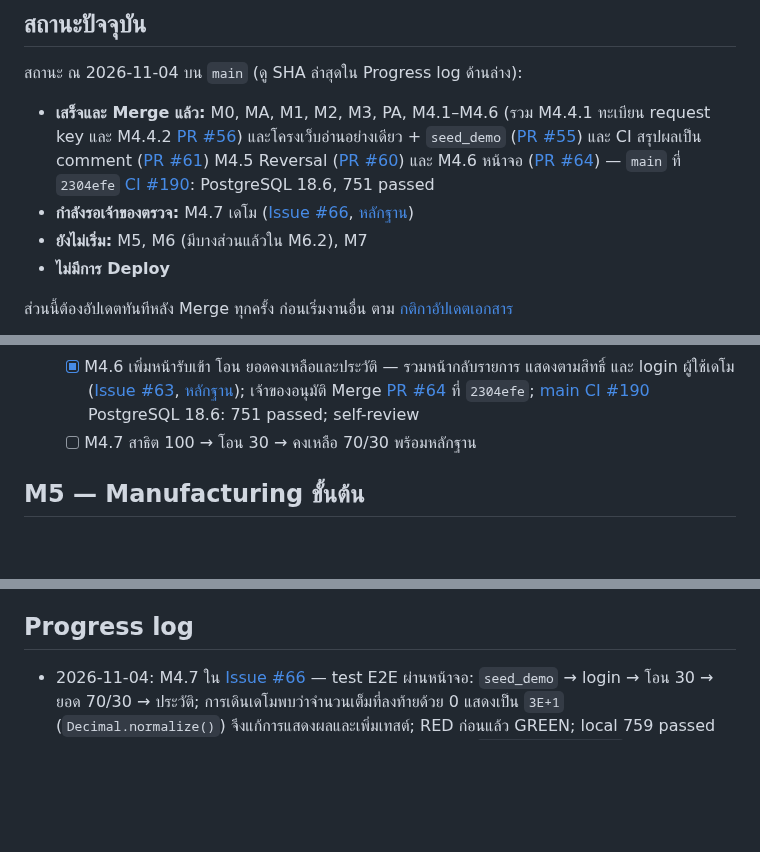
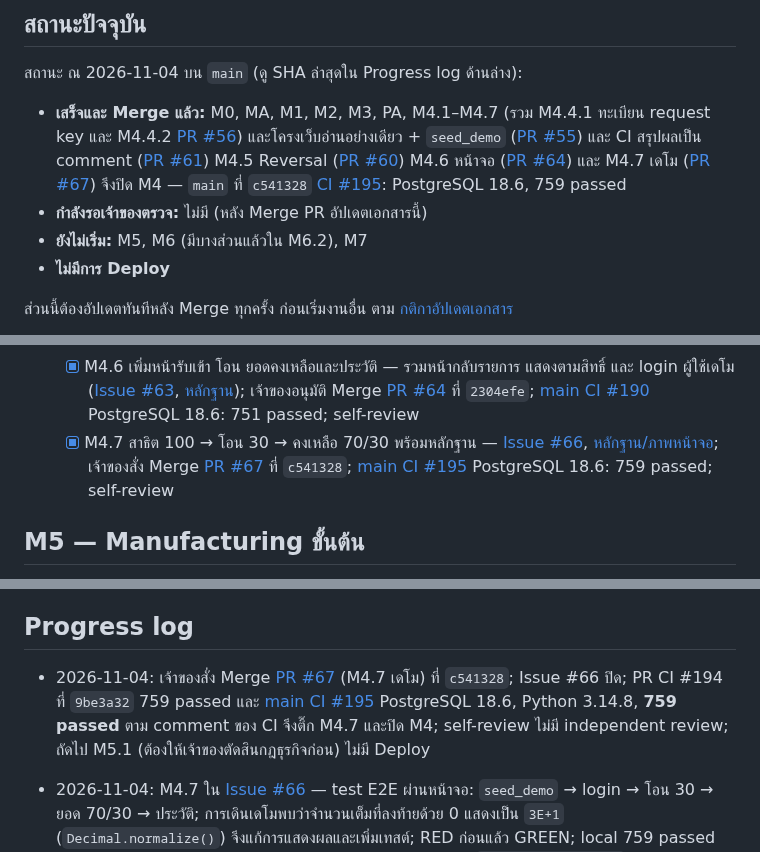
Before and after one commit to porntaned/ERP-for-Factory, a Markdown page: docs/TASKS.md, 3 parts joined by grey strips. Rendered like a GitHub page; blank space fills up the shorter version.

```diff
--- a/docs/TASKS.md
+++ b/docs/TASKS.md
@@ -8,8 +8,8 @@
 
 สถานะ ณ 2026-11-04 บน `main` (ดู SHA ล่าสุดใน Progress log ด้านล่าง):
 
-- **เสร็จและ Merge แล้ว:** M0, MA, M1, M2, M3, PA, M4.1–M4.6 (รวม M4.4.1 ทะเบียน request key และ M4.4.2 [PR #56](https://github.com/porntaned/ERP-for-Factory/pull/56)) และโครงเว็บอ่านอย่างเดียว + `seed_demo` ([PR #55](https://github.com/porntaned/ERP-for-Factory/pull/55)) และ CI สรุปผลเป็น comment ([PR #61](https://github.com/porntaned/ERP-for-Factory/pull/61)) M4.5 Reversal ([PR #60](https://github.com/porntaned/ERP-for-Factory/pull/60)) และ M4.6 หน้าจอ ([PR #64](https://github.com/porntaned/ERP-for-Factory/pull/64)) — `main` ที่ `2304efe` [CI #190](https://github.com/porntaned/ERP-for-Factory/actions/runs/41815019376): PostgreSQL 18.6, 751 passed
-- **กำลังรอเจ้าของตรวจ:** M4.7 เดโม ([Issue #66](https://github.com/porntaned/ERP-for-Factory/issues/66), [หลักฐาน](assignments/m47-demo.md))
+- **เสร็จและ Merge แล้ว:** M0, MA, M1, M2, M3, PA, M4.1–M4.7 (รวม M4.4.1 ทะเบียน request key และ M4.4.2 [PR #56](https://github.com/porntaned/ERP-for-Factory/pull/56)) และโครงเว็บอ่านอย่างเดียว + `seed_demo` ([PR #55](https://github.com/porntaned/ERP-for-Factory/pull/55)) และ CI สรุปผลเป็น comment ([PR #61](https://github.com/porntaned/ERP-for-Factory/pull/61)) M4.5 Reversal ([PR #60](https://github.com/porntaned/ERP-for-Factory/pull/60)) M4.6 หน้าจอ ([PR #64](https://github.com/porntaned/ERP-for-Factory/pull/64)) และ M4.7 เดโม ([PR #67](https://github.com/porntaned/ERP-for-Factory/pull/67)) จึงปิด M4 — `main` ที่ `c541328` [CI #195](https://github.com/porntaned/ERP-for-Factory/actions/runs/41842981403): PostgreSQL 18.6, 759 passed
+- **กำลังรอเจ้าของตรวจ:** ไม่มี (หลัง Merge PR อัปเดตเอกสารนี้)
 - **ยังไม่เริ่ม:** M5, M6 (มีบางส่วนแล้วใน M6.2), M7
 - **ไม่มีการ Deploy**
 
@@ -159,7 +159,7 @@ M1.9 ตรวจรับเฉพาะเอกสารและกลไก
   - [x] M4.4 ป้องกันคำขอซ้ำและทดสอบ Concurrent transactions — [Issue #48](https://github.com/porntaned/ERP-for-Factory/issues/48), [ผลตรวจ/หลักฐาน](assignments/m44-idempotency-concurrency.md); เทสต์ receipt/transfer พร้อมกันใน [PR #49](https://github.com/porntaned/ERP-for-Factory/pull/49) (`f69df51`); ทะเบียน request key กลางข้ามคำสั่งใน [Issue #50](https://github.com/porntaned/ERP-for-Factory/issues/50) / [PR #51](https://github.com/porntaned/ERP-for-Factory/pull/51) (`7d2ed62`) เจ้าของยืนยันข้อสมมติแล้ว; [main CI #151 ผ่าน](https://github.com/porntaned/ERP-for-Factory/actions/runs/41782637554); self-review เท่านั้น ไม่มี independent review
   - [x] M4.5 เพิ่ม Reversal ที่อ้างรายการต้นฉบับ — [Issue #59](https://github.com/porntaned/ERP-for-Factory/issues/59), [ขอบเขต/หลักฐาน](assignments/m45-reversal.md), [Independent review: fix-then-ship แก้แล้ว](reviews/m45-reversal-independent-review.md); เจ้าของอนุมัติ Merge [PR #60](https://github.com/porntaned/ERP-for-Factory/pull/60) ที่ `d694462`; [main CI #184](https://github.com/porntaned/ERP-for-Factory/actions/runs/41808897325) PostgreSQL 18.6: 732 passed
   - [x] M4.6 เพิ่มหน้ารับเข้า โอน ยอดคงเหลือและประวัติ — รวมหน้ากลับรายการ แสดงตามสิทธิ์ และ login ผู้ใช้เดโม ([Issue #63](https://github.com/porntaned/ERP-for-Factory/issues/63), [หลักฐาน](assignments/m46-inventory-screens.md)); เจ้าของอนุมัติ Merge [PR #64](https://github.com/porntaned/ERP-for-Factory/pull/64) ที่ `2304efe`; [main CI #190](https://github.com/porntaned/ERP-for-Factory/actions/runs/41815019376) PostgreSQL 18.6: 751 passed; self-review
-  - [ ] M4.7 สาธิต 100 → โอน 30 → คงเหลือ 70/30 พร้อมหลักฐาน
+  - [x] M4.7 สาธิต 100 → โอน 30 → คงเหลือ 70/30 พร้อมหลักฐาน — [Issue #66](https://github.com/porntaned/ERP-for-Factory/issues/66), [หลักฐาน/ภาพหน้าจอ](assignments/m47-demo.md); เจ้าของสั่ง Merge [PR #67](https://github.com/porntaned/ERP-for-Factory/pull/67) ที่ `c541328`; [main CI #195](https://github.com/porntaned/ERP-for-Factory/actions/runs/41842981403) PostgreSQL 18.6: 759 passed; self-review
 
 ## M5 — Manufacturing ขั้นต้น
 
@@ -196,6 +196,8 @@ M1.9 ตรวจรับเฉพาะเอกสารและกลไก
 - [ ] Hosting/Deployment — ต้องอนุมัติวิธีและค่าใช้จ่ายก่อน
 
 ## Progress log
+
+- 2026-11-04: เจ้าของสั่ง Merge [PR #67](https://github.com/porntaned/ERP-for-Factory/pull/67) (M4.7 เดโม) ที่ `c541328`; Issue #66 ปิด; PR CI #194 ที่ `9be3a32` 759 passed และ [main CI #195](https://github.com/porntaned/ERP-for-Factory/actions/runs/41842981403) PostgreSQL 18.6, Python 3.14.8, **759 passed** ตาม comment ของ CI จึงติ๊ก M4.7 และปิด M4; self-review ไม่มี independent review; ถัดไป M5.1 (ต้องให้เจ้าของตัดสินกฎธุรกิจก่อน) ไม่มี Deploy
 
 - 2026-11-04: M4.7 ใน [Issue #66](https://github.com/porntaned/ERP-for-Factory/issues/66) — test E2E ผ่านหน้าจอ: `seed_demo` → login → โอน 30 → ยอด 70/30 → ประวัติ; การเดินเดโมพบว่าจำนวนเต็มที่ลงท้ายด้วย 0 แสดงเป็น `3E+1` (`Decimal.normalize()`) จึงแก้การแสดงผลและเพิ่มเทสต์; RED ก่อนแล้ว GREEN; local 759 passed (PostgreSQL 16.15, development check); ภาพหน้าจอใน `docs/evidence/m47/`; self-review — [หลักฐาน](assignments/m47-demo.md) รอ Merge ยังไม่ติ๊ก M4.7 ไม่มี Deploy
 
```
Also changed, not shown: other parts of docs/TASKS.md (+1 -1 lines), README.md (+2 -2 lines), docs/assignments/m47-demo.md (+4 -0 lines).
